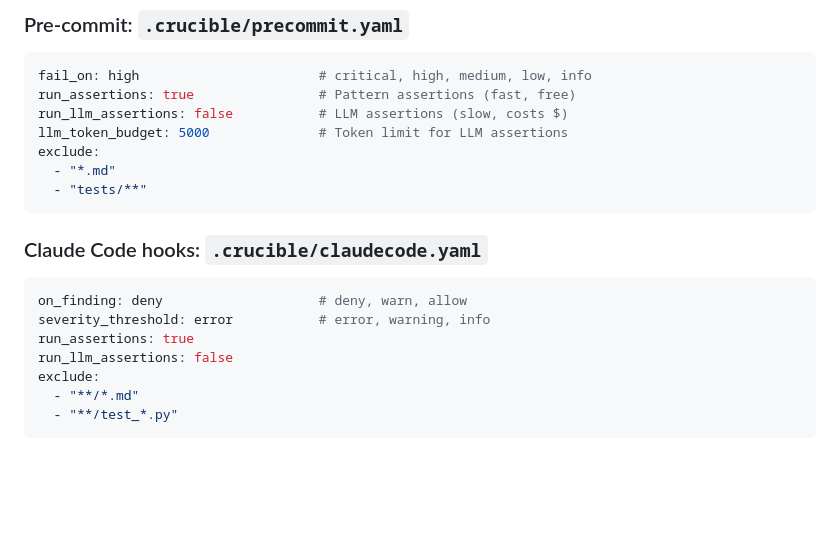
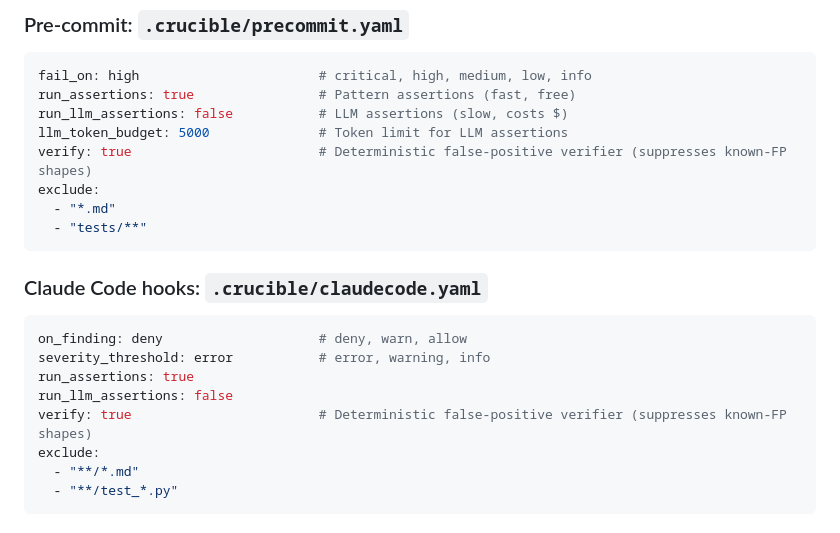
Before and after one commit to b17z/crucible, a Markdown page: docs/QUICKSTART.md, the part around the change. GitHub-like rendering; blank space fills up the shorter version.

Commit message:
docs: document verify config key

```diff
--- a/docs/QUICKSTART.md
+++ b/docs/QUICKSTART.md
@@ -169,6 +169,7 @@ fail_on: high                       # critical, high, medium, low, info
 run_assertions: true                # Pattern assertions (fast, free)
 run_llm_assertions: false           # LLM assertions (slow, costs $)
 llm_token_budget: 5000              # Token limit for LLM assertions
+verify: true                        # Deterministic false-positive verifier (suppresses known-FP shapes)
 exclude:
   - "*.md"
   - "tests/**"
@@ -181,6 +182,7 @@ on_finding: deny                    # deny, warn, allow
 severity_threshold: error           # error, warning, info
 run_assertions: true
 run_llm_assertions: false
+verify: true                        # Deterministic false-positive verifier (suppresses known-FP shapes)
 exclude:
   - "**/*.md"
   - "**/test_*.py"
```
Also changed, not shown: docs/FEATURES.md (+2 -0 lines).
